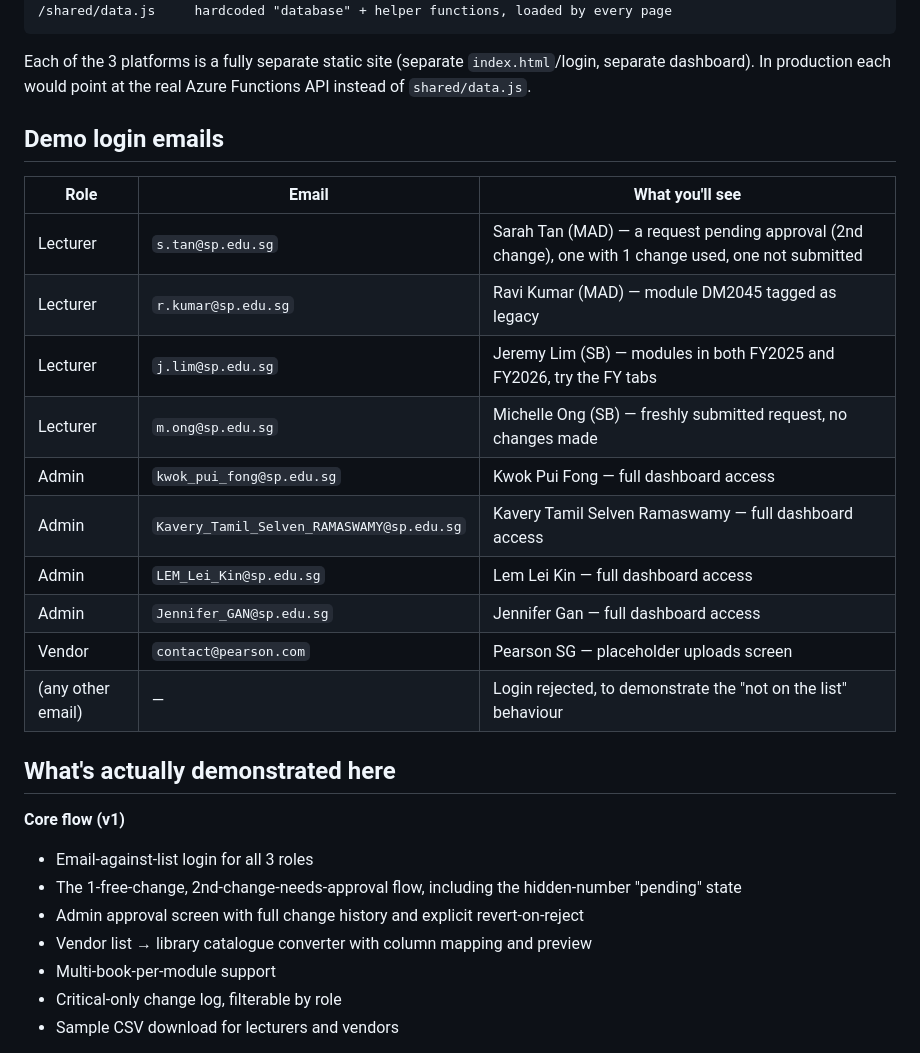
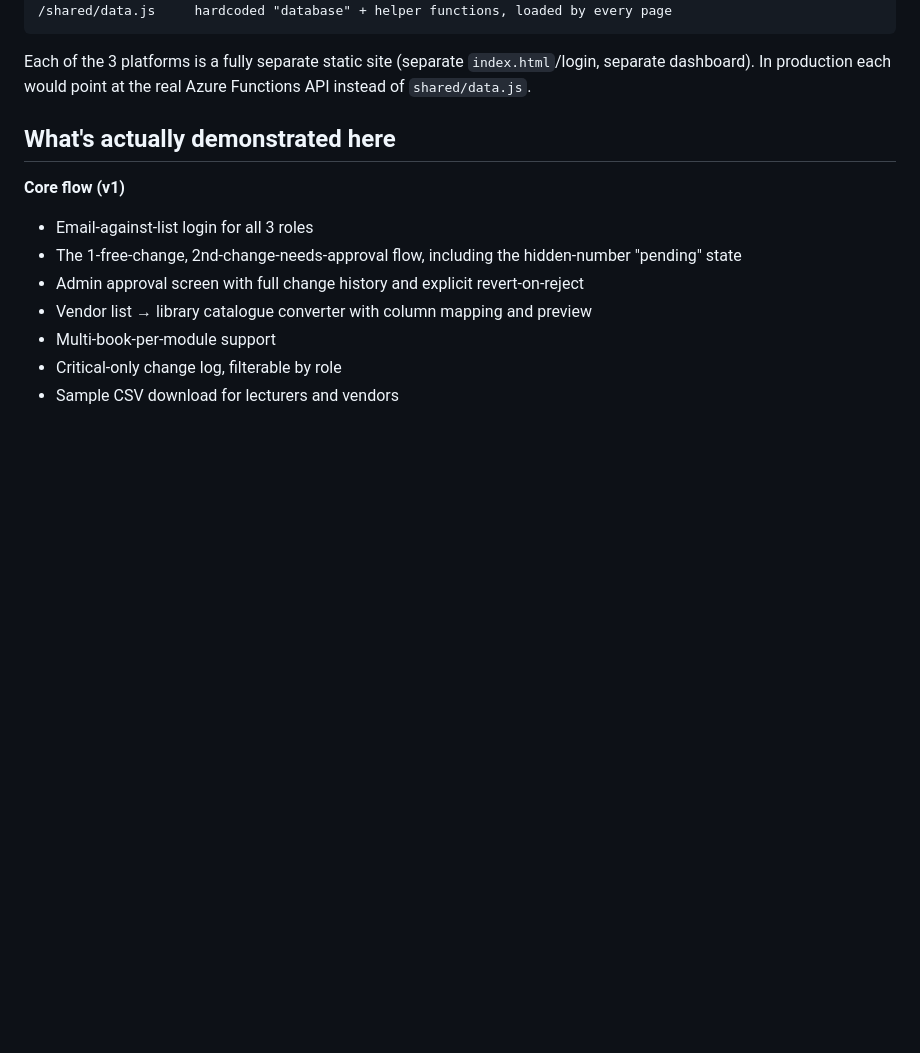
Before and after one commit to fablabSP/digitalcourseware, a Markdown page: README.md, the part around the change. Rendered like a GitHub page; blank space fills up the shorter version.

```diff
--- a/README.md
+++ b/README.md
@@ -36,20 +36,7 @@ Each of the 3 platforms is a fully separate static site (separate `index.html`/l
 separate dashboard). In production each would point at the real Azure Functions API
 instead of `shared/data.js`.
 
-## Demo login emails
 
-| Role | Email | What you'll see |
-|---|---|---|
-| Lecturer | `s.tan@sp.edu.sg` | Sarah Tan (MAD) — a request pending approval (2nd change), one with 1 change used, one not submitted |
-| Lecturer | `r.kumar@sp.edu.sg` | Ravi Kumar (MAD) — module DM2045 tagged as legacy |
-| Lecturer | `j.lim@sp.edu.sg` | Jeremy Lim (SB) — modules in both FY2025 and FY2026, try the FY tabs |
-| Lecturer | `m.ong@sp.edu.sg` | Michelle Ong (SB) — freshly submitted request, no changes made |
-| Admin | `kwok_pui_fong@sp.edu.sg` | Kwok Pui Fong — full dashboard access |
-| Admin | `Kavery_Tamil_Selven_RAMASWAMY@sp.edu.sg` | Kavery Tamil Selven Ramaswamy — full dashboard access |
-| Admin | `LEM_Lei_Kin@sp.edu.sg` | Lem Lei Kin — full dashboard access |
-| Admin | `Jennifer_GAN@sp.edu.sg` | Jennifer Gan — full dashboard access |
-| Vendor | `contact@pearson.com` | Pearson SG — placeholder uploads screen |
-| (any other email) | — | Login rejected, to demonstrate the "not on the list" behaviour |
 
 ## What's actually demonstrated here
 
```
